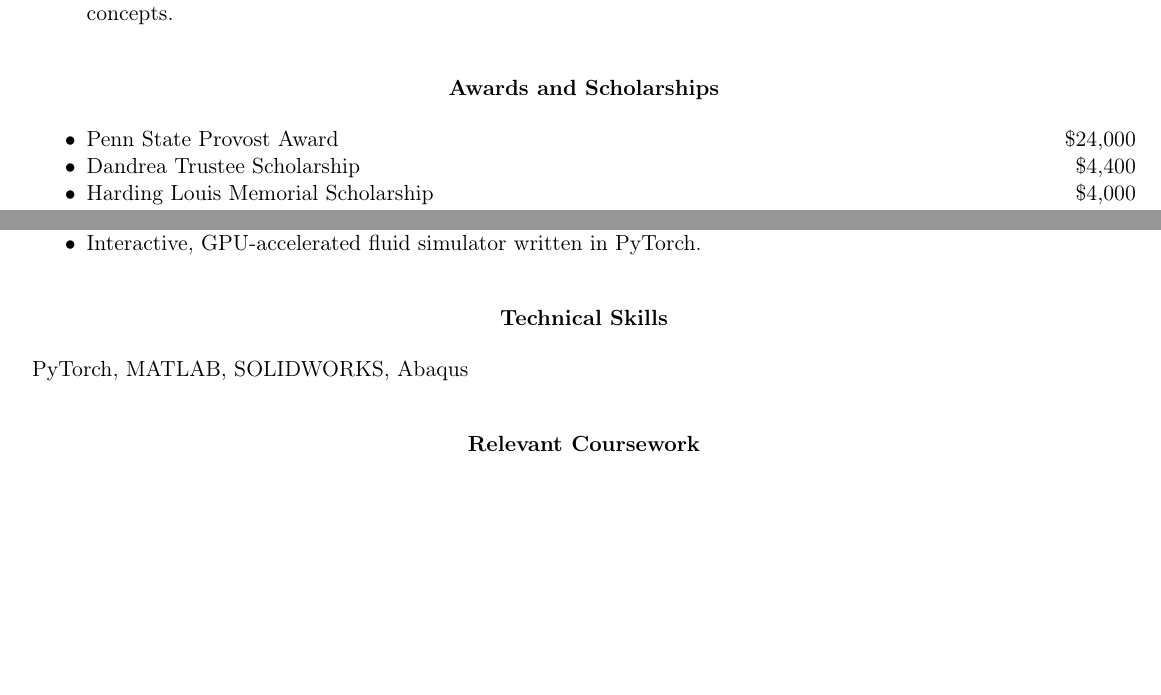
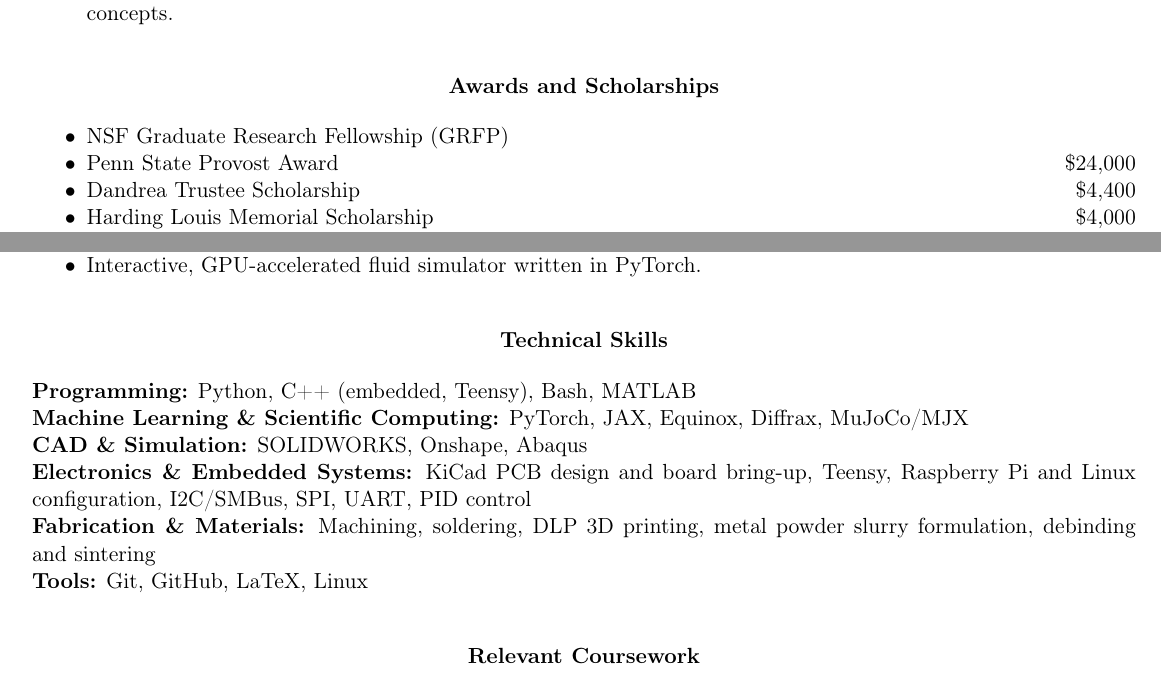
Before and after one commit to AndrewMasker/CV_Resume_AIM, a LaTeX document (main.tex, which reads sections/awards.tex, sections/skills.tex): two parts of pages 2 and 3 of 3, joined at a grey line, cut so that both start at the same text, the shorter picture padded with empty space. Compiled offline with pdfLaTeX.

Commit message:
Expand technical skills and add NSF GRFP
- Group Technical Skills into categories and add what the projects on
  andrewmasker.github.io show: C++ (Teensy), Bash, Python, JAX/Equinox/
  Diffrax, MuJoCo MJX, Onshape, KiCad, embedded buses and PID control,
  machining, and the LMM slurry and sintering work
- Add the NSF Graduate Research Fellowship at the top of Awards and
  Scholarships

Co-Authored-By: Claude Opus 5.5 <noreply@anthropic.com>
Claude-Session: https://claude.ai/code/session_01DQNwivCTS7kGRMesrUAX1j

```diff
--- a/sections/awards.tex
+++ b/sections/awards.tex
@@ -3,6 +3,7 @@
 \end{center}
 
 \begin{itemize}[noitemsep, topsep=0pt, partopsep=0pt, parsep=0pt]
+    \item NSF Graduate Research Fellowship (GRFP)
     \item Penn State Provost Award \hfill \$24,000
     \item Dandrea Trustee Scholarship \hfill \$4,400
     \item Harding Louis Memorial Scholarship \hfill \$4,000
--- a/sections/skills.tex
+++ b/sections/skills.tex
@@ -2,4 +2,9 @@
     \textbf{Technical Skills}
 \end{center}
 
-PyTorch, MATLAB, SOLIDWORKS, Abaqus
+\textbf{Programming:} Python, C++ (embedded, Teensy), Bash, MATLAB\\
+\textbf{Machine Learning \& Scientific Computing:} PyTorch, JAX, Equinox, Diffrax, MuJoCo/MJX\\
+\textbf{CAD \& Simulation:} SOLIDWORKS, Onshape, Abaqus\\
+\textbf{Electronics \& Embedded Systems:} KiCad PCB design and board bring-up, Teensy, Raspberry Pi and Linux configuration, I2C/SMBus, SPI, UART, PID control\\
+\textbf{Fabrication \& Materials:} Machining, soldering, DLP 3D printing, metal powder slurry formulation, debinding and sintering\\
+\textbf{Tools:} Git, GitHub, LaTeX, Linux
```
